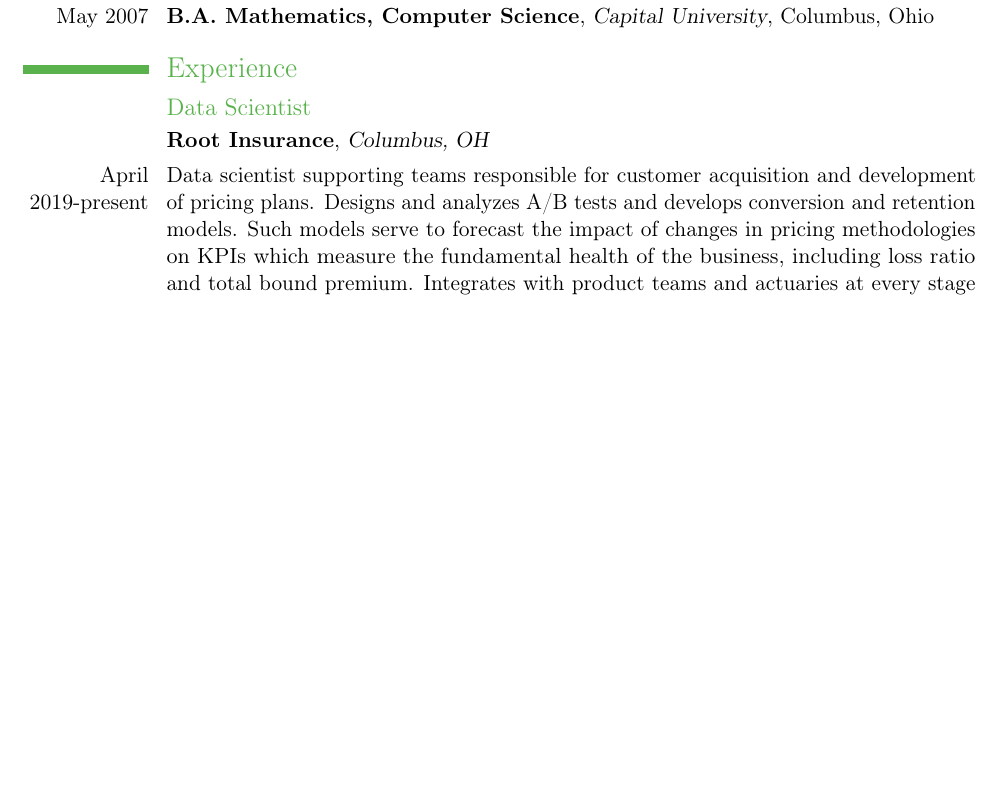
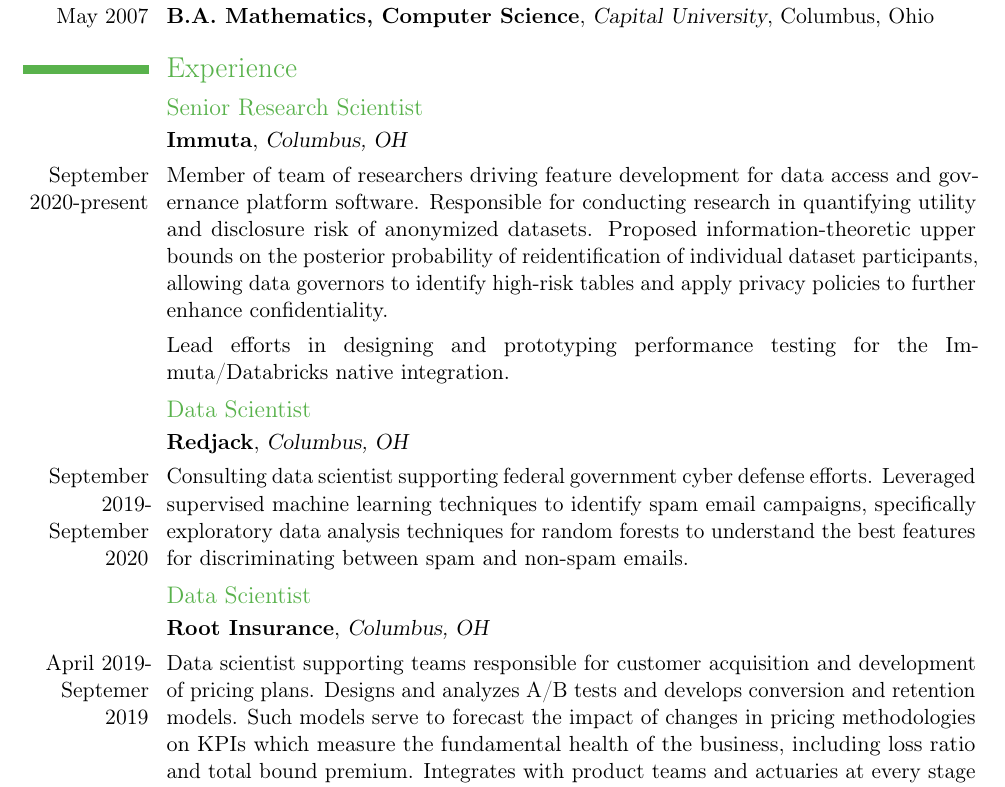
Before and after one commit to taylerablake/taylerablake.github.io, a LaTeX CV (img/T Blake CV.tex): part of page 1 of 4, cut so that both start at the same text, the shorter picture padded with empty space. Compiled offline with pdfLaTeX; a LaTeX package or settings file that is missing is left out.

Commit message:
update CV

```diff
--- a/img/T Blake CV.tex
+++ b/img/T Blake CV.tex
@@ -60,9 +60,19 @@
 
 \section{Experience}
 
+\subsection{Senior Research Scientist}
+\cventry{}{Immuta}{Columbus, OH}{}{}{}
+\cvline{September 2020-present}{Member of team of researchers driving feature development for data access and governance platform software. Responsible for conducting research in quantifying utility and disclosure risk of anonymized datasets. Proposed information-theoretic upper bounds on the posterior probability of reidentification of individual dataset participants, allowing data governors to identify high-risk tables and apply privacy policies to further enhance confidentiality.}
+
+\cvline{}{Lead efforts in designing and prototyping performance testing for the Immuta/Databricks native integration.}
+
+\subsection{Data Scientist}
+\cventry{}{Redjack}{Columbus, OH}{}{}{}
+\cvline{September 2019-September 2020}{Consulting data scientist supporting federal government cyber defense efforts. Leveraged supervised machine learning techniques to identify spam email campaigns, specifically exploratory data analysis techniques for random forests to understand the best features for discriminating between spam and non-spam emails.}
+
 \subsection{Data Scientist}
 \cventry{}{Root Insurance}{Columbus, OH}{}{}{}
-\cvline{April 2019-present}{Data scientist supporting teams responsible for customer acquisition and development of pricing plans. Designs and analyzes A/B tests and  develops conversion and retention models. Such models serve to forecast the impact of changes in pricing methodologies on KPIs which measure the fundamental health of the business, including loss ratio and total bound premium. Integrates with product teams and actuaries at every stage of the data science life cycle, from problem formulation and data collection to model deployment and communication of insights generated from analysis.}
+\cvline{April 2019-Septemer 2019}{Data scientist supporting teams responsible for customer acquisition and development of pricing plans. Designs and analyzes A/B tests and  develops conversion and retention models. Such models serve to forecast the impact of changes in pricing methodologies on KPIs which measure the fundamental health of the business, including loss ratio and total bound premium. Integrates with product teams and actuaries at every stage of the data science life cycle, from problem formulation and data collection to model deployment and communication of insights generated from analysis.}
 
 
 \subsection{Senior Data Scientist}
```
Also changed, not shown: img/T Blake CV.pdf.
